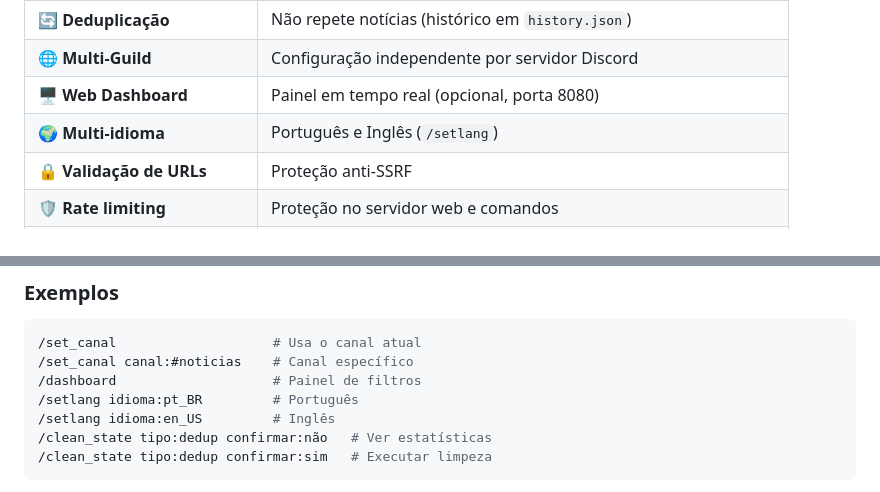
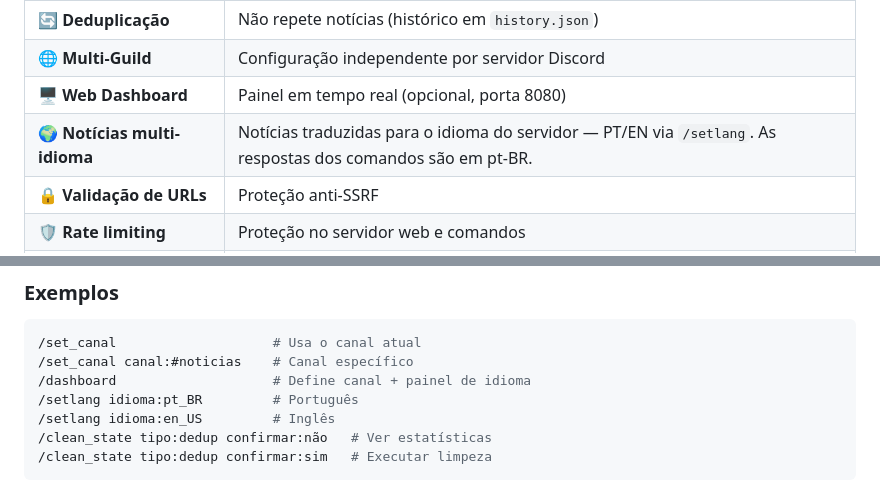
Before and after one commit to carmipa/projeto-bot-games, a Markdown page: README.md, 2 parts joined by grey strips. Rendered like a GitHub page.

````diff
--- a/README.md
+++ b/README.md
@@ -35,7 +35,7 @@ Bot de Discord para **notícias e trailers de jogos**. Monitora lançamentos, DL
 | 🔄 **Deduplicação** | Não repete notícias (histórico em `history.json`) |
 | 🌐 **Multi-Guild** | Configuração independente por servidor Discord |
 | 🖥️ **Web Dashboard** | Painel em tempo real (opcional, porta 8080) |
-| 🌍 **Multi-idioma** | Português e Inglês (`/setlang`) |
+| 🌍 **Notícias multi-idioma** | Notícias traduzidas para o idioma do servidor — PT/EN via `/setlang`. As respostas dos comandos são em pt-BR. |
 | 🔒 **Validação de URLs** | Proteção anti-SSRF |
 | 🛡️ **Rate limiting** | Proteção no servidor web e comandos |
 | 🧹 **Auto-cleanup** | Limpeza de cache periódica (configurável) |
@@ -144,7 +144,7 @@ Guia completo: [docs/DEPLOY.md](docs/DEPLOY.md)
 ```bash
 /set_canal                    # Usa o canal atual
 /set_canal canal:#noticias    # Canal específico
-/dashboard                    # Painel de filtros
+/dashboard                    # Define canal + painel de idioma
 /setlang idioma:pt_BR         # Português
 /setlang idioma:en_US         # Inglês
 /clean_state tipo:dedup confirmar:não   # Ver estatísticas
````
Also changed, not shown: other parts of README.md (+5 -5 lines), docs/CHANGELOG.md (+6 -0 lines).
